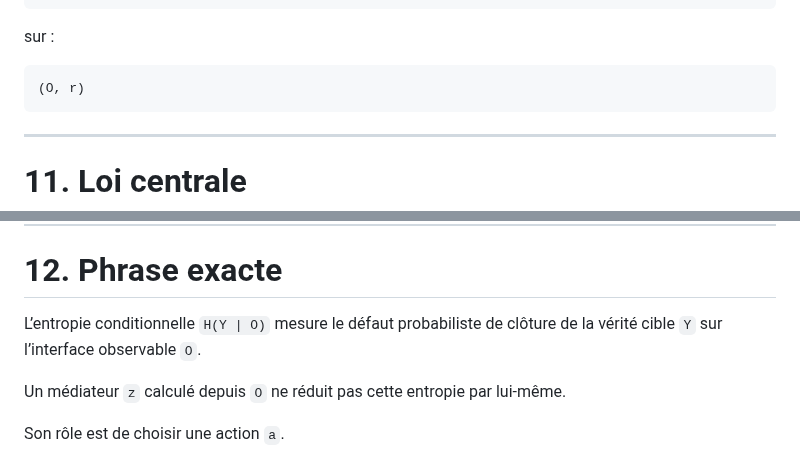
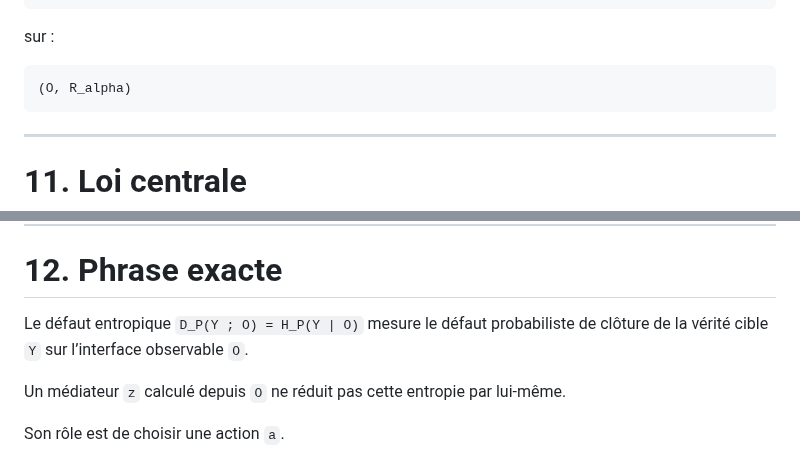
Before and after one commit to JohnDoe-collab-stack/forU2read, a Markdown page: Private_notes/Entropie.md, 2 parts joined by grey strips. Rendered like a GitHub page.

Commit message:
Align Entropie notation with D_P and R_alpha

````diff
--- a/Private_notes/Entropie.md
+++ b/Private_notes/Entropie.md
@@ -588,7 +588,7 @@ Y
 sur :
 
 ```text
-(O, r)
+(O, R_alpha)
 ```
 
 ---
@@ -659,7 +659,7 @@ Dans ce cadre, dire que `D_P(Y ; O) > 0` est un “certificat d’impossibilité
 
 # 12. Phrase exacte
 
-L’entropie conditionnelle `H(Y | O)` mesure le défaut probabiliste de clôture de la vérité cible `Y` sur l’interface observable `O`.
+Le défaut entropique `D_P(Y ; O) = H_P(Y | O)` mesure le défaut probabiliste de clôture de la vérité cible `Y` sur l’interface observable `O`.
 
 Un médiateur `z` calculé depuis `O` ne réduit pas cette entropie par lui-même.
 
````
